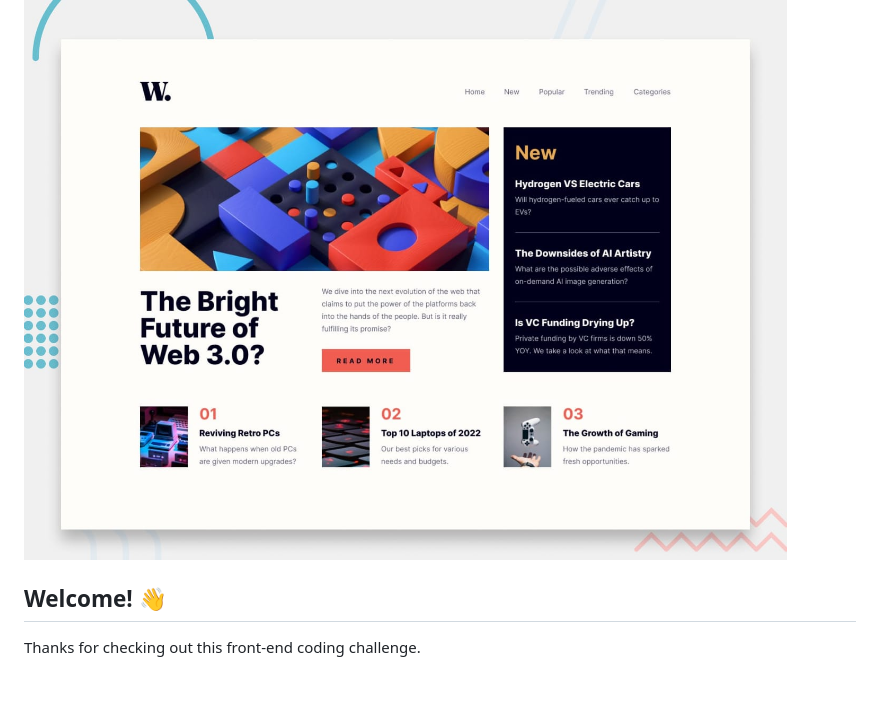
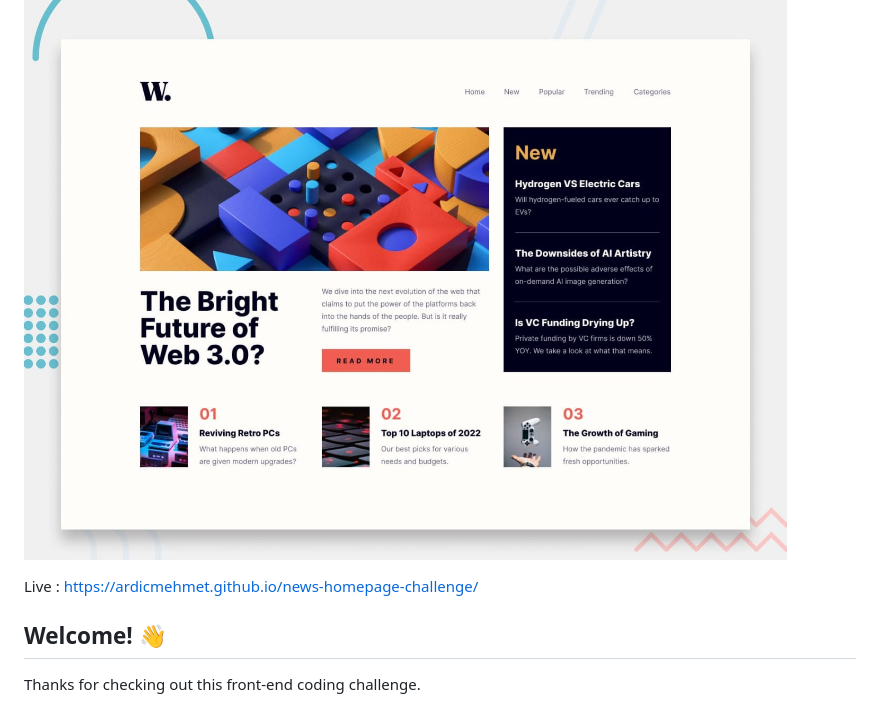
Before and after one commit to ArdicMehmet/news-homepage-challenge, a Markdown page: README.md, the part around the change. Rendered like a GitHub page; blank space fills up the shorter version.

```diff
--- a/README.md
+++ b/README.md
@@ -1,6 +1,8 @@
 # Frontend Mentor - News homepage
 
 ![Design preview for the News homepage coding challenge](./design/desktop-preview.jpg)
+
+Live : https://ardicmehmet.github.io/news-homepage-challenge/
 
 ## Welcome! 👋
 
```
